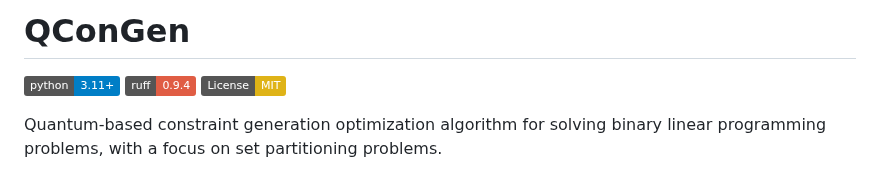
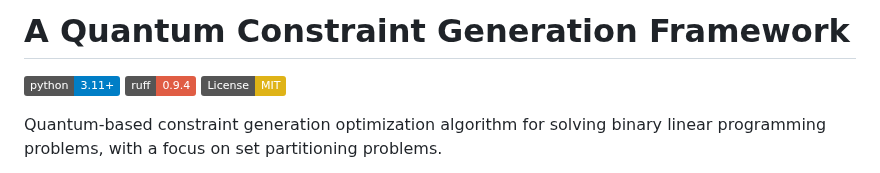
Before and after one commit to tg90000/qcongen, a Markdown page: README.md, the part around the change. GitHub-like rendering; badges without logos.

```diff
--- a/README.md
+++ b/README.md
@@ -1,4 +1,4 @@
-# QConGen
+# A Quantum Constraint Generation Framework
 
 [![Python 3.11+](https://img.shields.io/badge/python-3.11+-blue.svg)](https://www.python.org/downloads/)
 [![Ruff](https://img.shields.io/badge/ruff-0.9.4-red.svg)](https://github.com/astral-sh/ruff)
```
